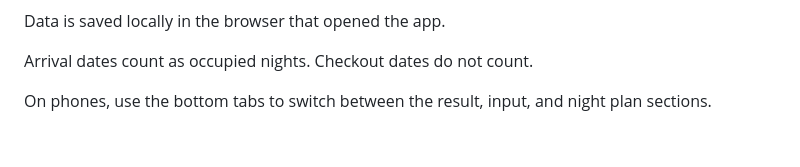
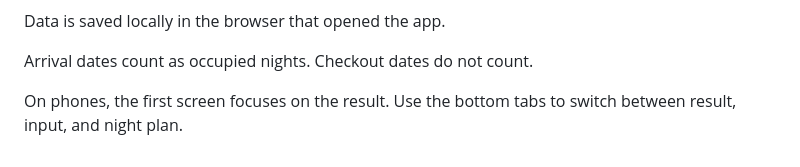
Before and after one commit to N0ahTM/HouseSplit, a Markdown page: docs/USAGE.md, the part around the change. Drawn GitHub-style.

```diff
--- a/docs/USAGE.md
+++ b/docs/USAGE.md
@@ -34,4 +34,4 @@ Data is saved locally in the browser that opened the app.
 
 Arrival dates count as occupied nights. Checkout dates do not count.
 
-On phones, use the bottom tabs to switch between the result, input, and night plan sections.
+On phones, the first screen focuses on the result. Use the bottom tabs to switch between result, input, and night plan.
```
Also changed, not shown: CHANGELOG.md (+8 -0 lines), README.md (+1 -0 lines), docs/assets/mobile-preview.png, docs/assets/repository-open-graph.jpg, 5 other files.
